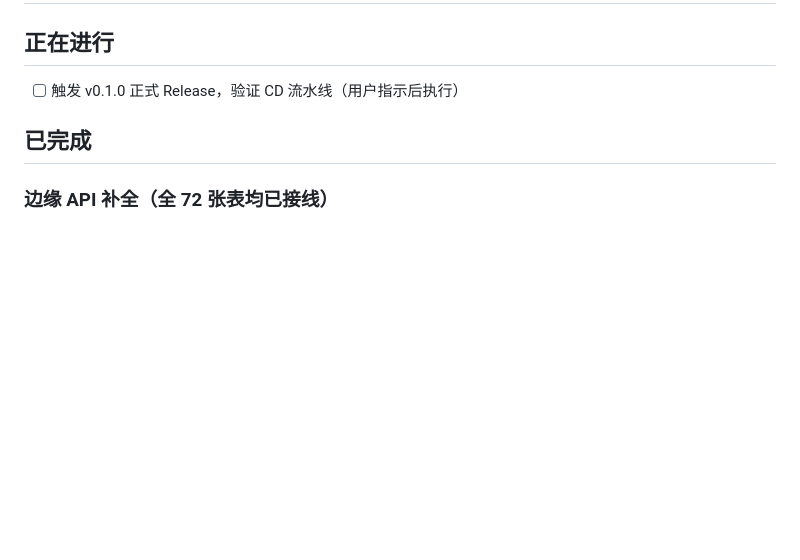
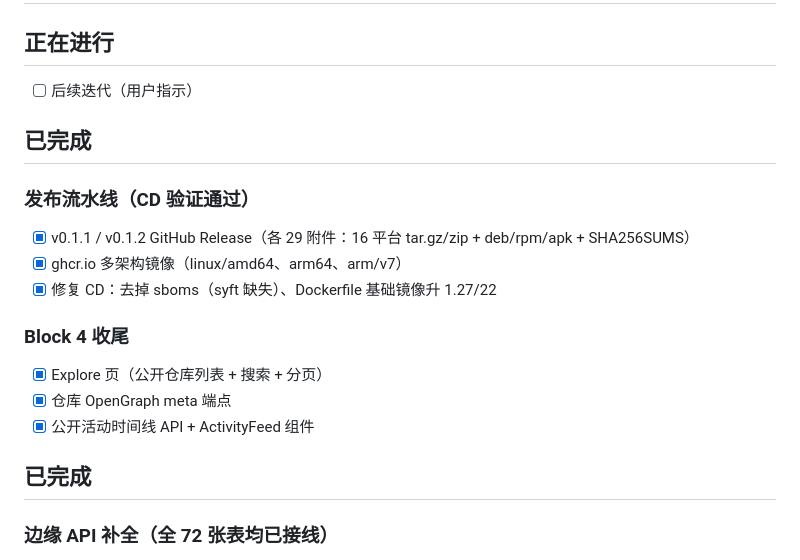
Before and after one commit to LiStudioorg/gitli, a Markdown page: TODO.md, the part around the change. Rendered like a GitHub page; blank space fills up the shorter version.

Commit message:
docs: TODO update (release + block4 done)

```diff
--- a/TODO.md
+++ b/TODO.md
@@ -1,7 +1,19 @@
 # gitli 开发任务清单
 
 ## 正在进行
-- [ ] 触发 v0.1.0 正式 Release，验证 CD 流水线（用户指示后执行）
+- [ ] 后续迭代（用户指示）
+
+## 已完成
+
+### 发布流水线（CD 验证通过）
+- [x] v0.1.1 / v0.1.2 GitHub Release（各 29 附件：16 平台 tar.gz/zip + deb/rpm/apk + SHA256SUMS）
+- [x] ghcr.io 多架构镜像（linux/amd64、arm64、arm/v7）
+- [x] 修复 CD：去掉 sboms（syft 缺失）、Dockerfile 基础镜像升 1.27/22
+
+### Block 4 收尾
+- [x] Explore 页（公开仓库列表 + 搜索 + 分页）
+- [x] 仓库 OpenGraph meta 端点
+- [x] 公开活动时间线 API + ActivityFeed 组件
 
 ## 已完成
 
```
